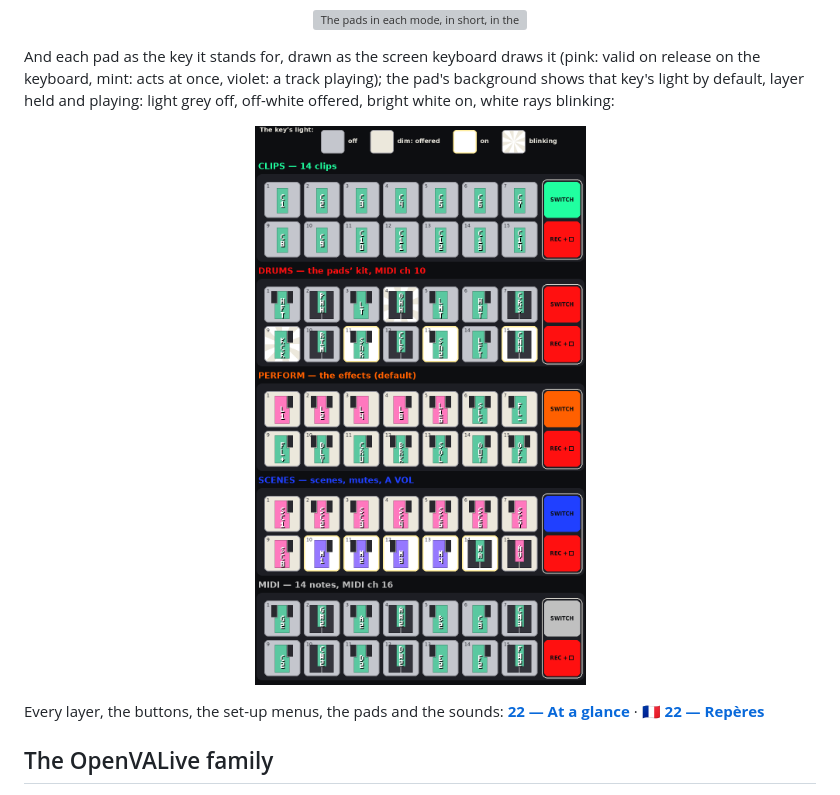
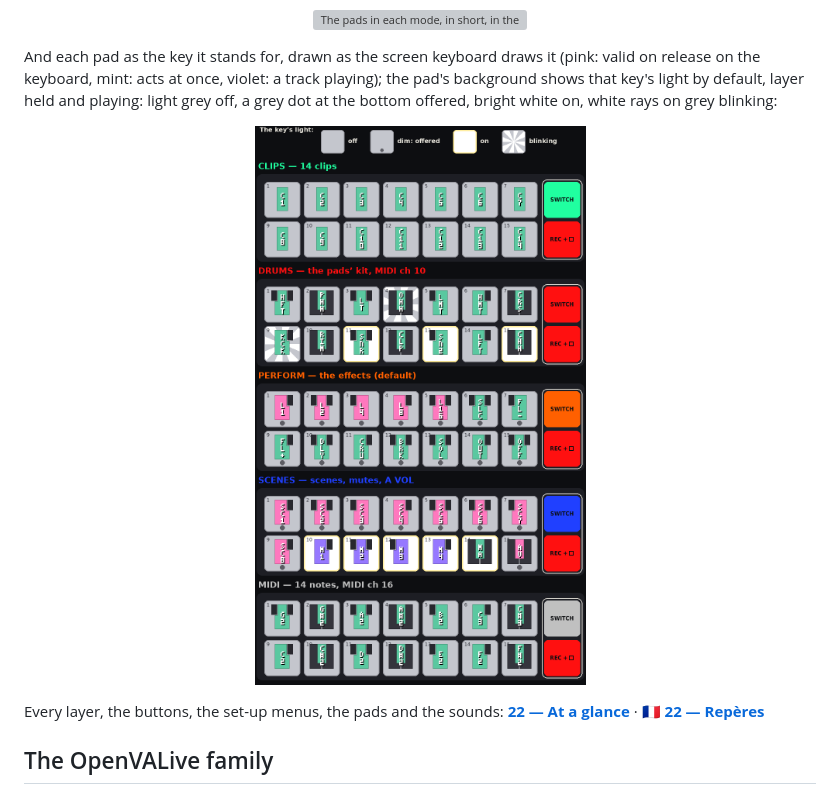
Before and after one commit to Tom-Rfid/OpenVALive_SMK-37, a Markdown page: README.md, the part around the change. Drawn GitHub-style; pictures changed too: docs/img/pads-all-modes-keys.png; grey boxes are pictures that could not be loaded.

```diff
--- a/README.md
+++ b/README.md
@@ -46,7 +46,7 @@ In short:
 
 And each pad as the key it stands for, drawn as the screen keyboard draws it (pink: valid on release on the keyboard,
 mint: acts at once, violet: a track playing); the pad's background shows that key's light by default, layer held and
-playing: light grey off, off-white offered, bright white on, white rays blinking:
+playing: light grey off, a grey dot at the bottom offered, bright white on, white rays on grey blinking:
 
 <p align="center"><img src="docs/img/pads-all-modes-keys.png" width="560" alt="Each pad with the key it stands for, in the screen keyboard's colours"></p>
 
```
Also changed, not shown: docs/_EN/22-screen-keyboard-and-menus.md (+1 -1 lines), docs/_FR/22-reperes-ecran-et-menus.md (+1 -1 lines), docs/img/pads-clips.png, docs/img/pads-drums.png, docs/img/pads-midi.png, docs/img/pads-perform.png, docs/img/pads-scenes.png.
